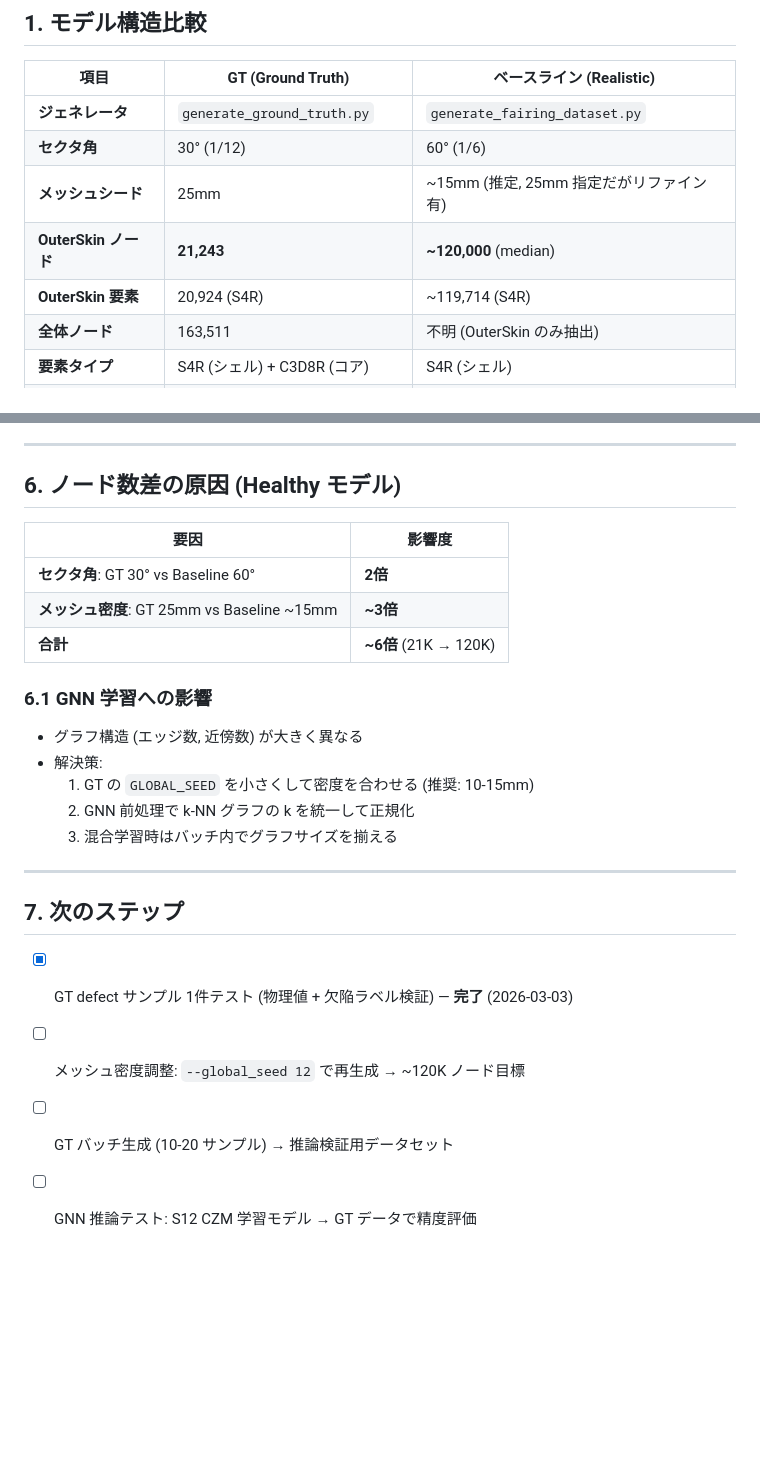
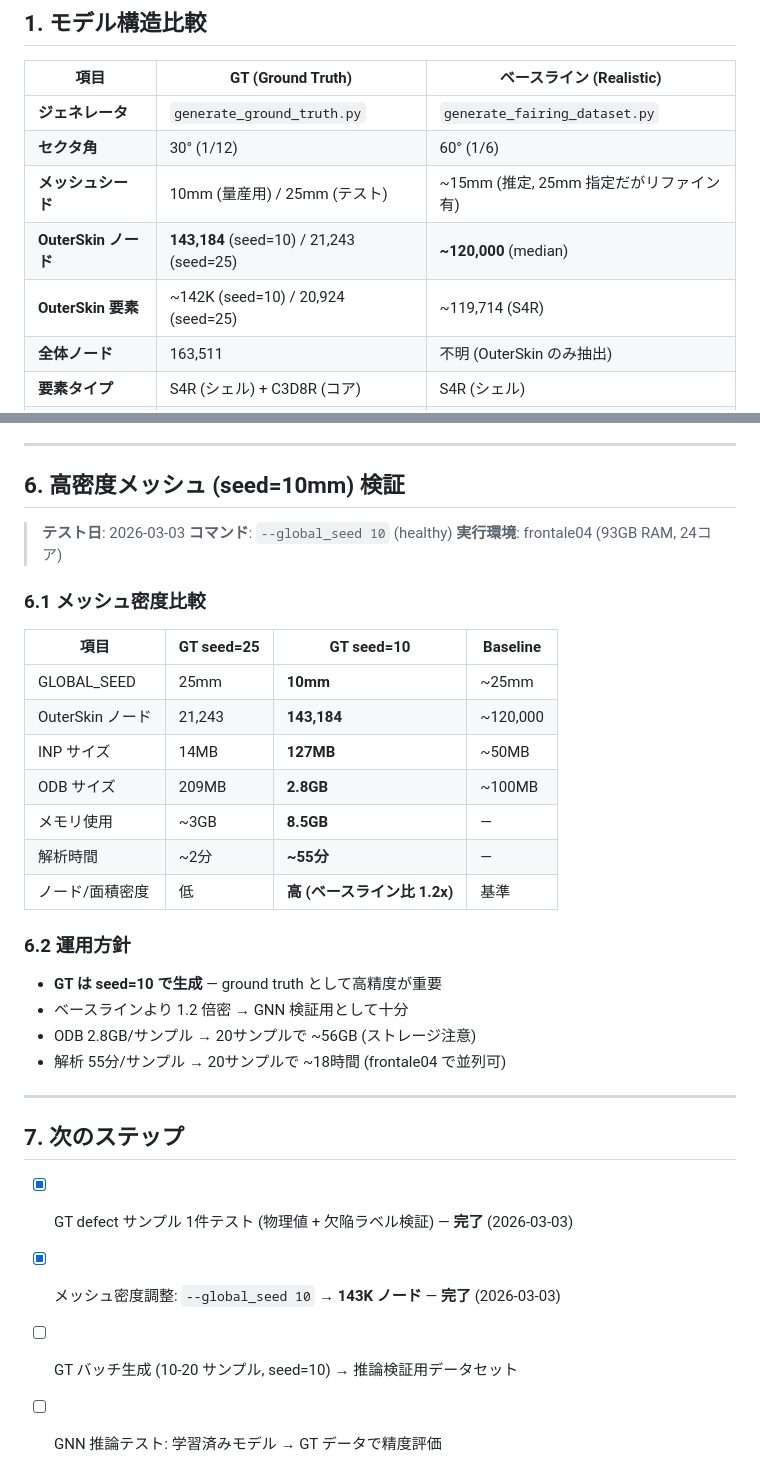
Before and after one commit to keisuke58/Payload_gnn, a Markdown page: wiki_repo/GT-vs-Baseline-Comparison.md, 2 parts joined by grey strips. Rendered like a GitHub page; blank space fills up the shorter version.

Commit message:
docs: GT 高密度メッシュ (seed=10, 143K nodes) 検証結果を Wiki に追加

```diff
--- a/wiki_repo/GT-vs-Baseline-Comparison.md
+++ b/wiki_repo/GT-vs-Baseline-Comparison.md
@@ -14,9 +14,9 @@
 |------|-------------------|------------------------|
 | **ジェネレータ** | `generate_ground_truth.py` | `generate_fairing_dataset.py` |
 | **セクタ角** | 30° (1/12) | 60° (1/6) |
-| **メッシュシード** | 25mm | ~15mm (推定, 25mm 指定だがリファイン有) |
-| **OuterSkin ノード** | **21,243** | **~120,000** (median) |
-| **OuterSkin 要素** | 20,924 (S4R) | ~119,714 (S4R) |
+| **メッシュシード** | 10mm (量産用) / 25mm (テスト) | ~15mm (推定, 25mm 指定だがリファイン有) |
+| **OuterSkin ノード** | **143,184** (seed=10) / 21,243 (seed=25) | **~120,000** (median) |
+| **OuterSkin 要素** | ~142K (seed=10) / 20,924 (seed=25) | ~119,714 (S4R) |
 | **全体ノード** | 163,511 | 不明 (OuterSkin のみ抽出) |
 | **要素タイプ** | S4R (シェル) + C3D8R (コア) | S4R (シェル) |
 | **解析ステップ** | 3: Cure → Thermal → Mechanical | 1-2: (Thermal →) Mechanical |
@@ -118,27 +118,36 @@
 
 ---
 
-## 6. ノード数差の原因 (Healthy モデル)
+## 6. 高密度メッシュ (seed=10mm) 検証
 
-| 要因 | 影響度 |
-|------|--------|
-| **セクタ角**: GT 30° vs Baseline 60° | **2倍** |
-| **メッシュ密度**: GT 25mm vs Baseline ~15mm | **~3倍** |
-| **合計** | **~6倍** (21K → 120K) |
+> **テスト日**: 2026-03-03
+> **コマンド**: `--global_seed 10` (healthy)
+> **実行環境**: frontale04 (93GB RAM, 24コア)
 
-### 6.1 GNN 学習への影響
+### 6.1 メッシュ密度比較
 
-- グラフ構造 (エッジ数, 近傍数) が大きく異なる
-- 解決策:
-  1. GT の `GLOBAL_SEED` を小さくして密度を合わせる (推奨: 10-15mm)
-  2. GNN 前処理で k-NN グラフの k を統一して正規化
-  3. 混合学習時はバッチ内でグラフサイズを揃える
+| 項目 | GT seed=25 | **GT seed=10** | Baseline |
+|------|-----------|---------------|----------|
+| GLOBAL_SEED | 25mm | **10mm** | ~25mm |
+| OuterSkin ノード | 21,243 | **143,184** | ~120,000 |
+| INP サイズ | 14MB | **127MB** | ~50MB |
+| ODB サイズ | 209MB | **2.8GB** | ~100MB |
+| メモリ使用 | ~3GB | **8.5GB** | — |
+| 解析時間 | ~2分 | **~55分** | — |
+| ノード/面積密度 | 低 | **高 (ベースライン比 1.2x)** | 基準 |
+
+### 6.2 運用方針
+
+- **GT は seed=10 で生成** — ground truth として高精度が重要
+- ベースラインより 1.2 倍密 → GNN 検証用として十分
+- ODB 2.8GB/サンプル → 20サンプルで ~56GB (ストレージ注意)
+- 解析 55分/サンプル → 20サンプルで ~18時間 (frontale04 で並列可)
 
 ---
 
 ## 7. 次のステップ
 
 - [x] GT defect サンプル 1件テスト (物理値 + 欠陥ラベル検証) — **完了** (2026-03-03)
-- [ ] メッシュ密度調整: `--global_seed 12` で再生成 → ~120K ノード目標
-- [ ] GT バッチ生成 (10-20 サンプル) → 推論検証用データセット
-- [ ] GNN 推論テスト: S12 CZM 学習モデル → GT データで精度評価
+- [x] メッシュ密度調整: `--global_seed 10` → **143K ノード** — **完了** (2026-03-03)
+- [ ] GT バッチ生成 (10-20 サンプル, seed=10) → 推論検証用データセット
+- [ ] GNN 推論テスト: 学習済みモデル → GT データで精度評価
```
